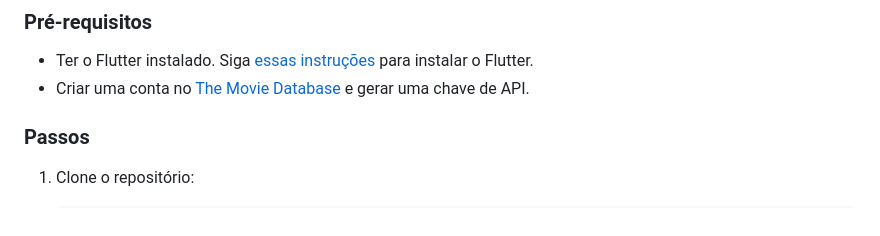
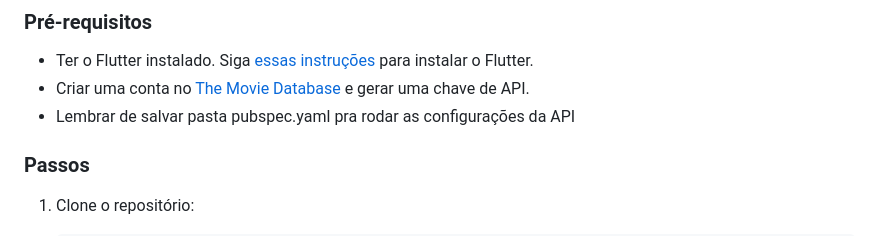
Before and after one commit to brunaa-keila/WatchList, a Markdown page: README.md, the part around the change. Rendered like a GitHub page.

```diff
--- a/README.md
+++ b/README.md
@@ -40,6 +40,7 @@ Este projeto foi desenvolvido como parte de uma entrevista técnica, em um perí
 
 - Ter o Flutter instalado. Siga [essas instruções](https://flutter.dev/docs/get-started/install) para instalar o Flutter.
 - Criar uma conta no [The Movie Database](https://www.themoviedb.org/) e gerar uma chave de API.
+- Lembrar de salvar pasta pubspec.yaml pra rodar as configurações da API
 
 ### Passos
 
```
